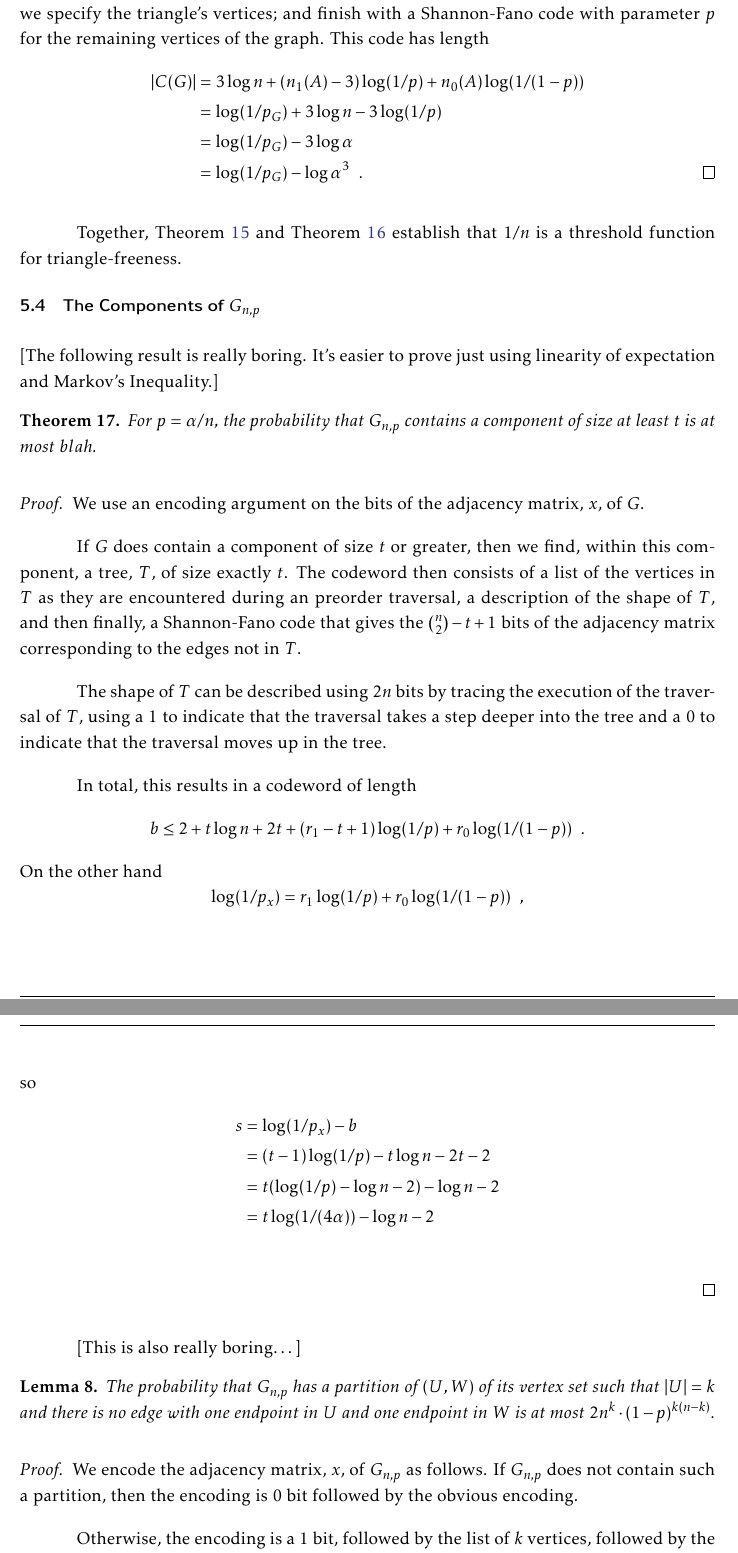
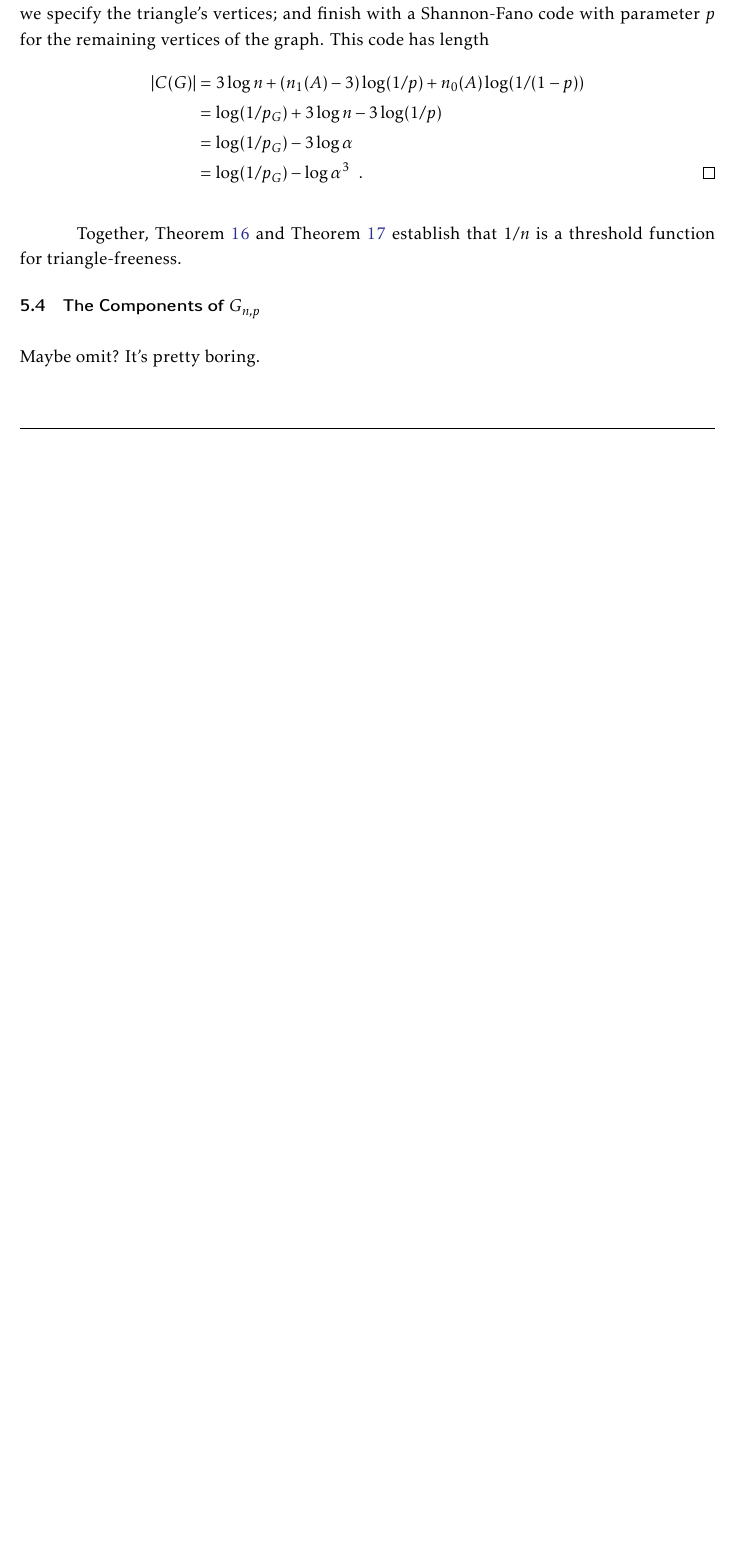
Before and after one commit to patmorin/encoding, a LaTeX document (encoding.tex): two parts of pages 32 and 33 of 35 before the commit and part of page 32 of 34 after it, the two joined at a grey line, cut so that both start at the same text, the shorter picture padded with empty space. Compiled offline with pdfLaTeX.

```diff
--- a/encoding.tex
+++ b/encoding.tex
@@ -1579,58 +1623,4 @@
 
 \subsection{The Components of $G_{n,p}$}
 
-[The following result is really boring. It's easier to prove just using linearity of expectation and Markov's Inequality.]
-
-\begin{thm}
-  For $p=\alpha/n$, the probability that $G_{n,p}$ contains a component of size at least $t$ is at most $blah$.
-\end{thm}
-
-\begin{proof}
-  We use an encoding argument on the bits of the adjacency matrix, $x$,
-  of $G$.
-
-  If $G$ does contain a component of size $t$ or greater, then we
-  find, within this component, a tree, $T$, of size exactly $t$.  The
-  codeword then consists of a list of the vertices in $T$ as they are
-  encountered during an preorder traversal, a description of the shape
-  of $T$, and then finally, a Shannon-Fano code that gives the
-  $\binom{n}{2}-t+1$ bits of the adjacency matrix corresponding to the
-  edges not in $T$.
-
-  The shape of $T$ can be described using $2n$ bits by tracing the
-  execution of the traversal of $T$, using a 1 to indicate that the
-  traversal takes a step deeper into the tree and a 0 to indicate that
-  the traversal moves up in the tree.
-
-  In total, this results in a codeword of length
-  \[
-    b \le 2 + t\log n + 2t + (r_1-t+1)\log(1/p) + r_0\log(1/(1-p))  \enspace .
-  \]
-  On the other hand
-  \[
-     \log (1/p_x) = r_1\log(1/p) + r_0\log(1/(1-p)) \enspace ,
-  \]
-  so
-  \begin{align*}
-     s & = \log(1/p_x) - b \\
-       & =  (t-1)\log(1/p) - t\log n - 2t - 2 \\
-       & = t(\log(1/p)-\log n - 2) - \log n - 2 \\
-       & = t\log(1/(4\alpha)) - \log n - 2 \\
-  \end{align*}
-\end{proof}
-
-[This is also really boring\ldots]
-
-\begin{lem}
-  The probability that $G_{n,p}$ has a partition of $(U,W)$ of its vertex
-  set such that $|U|=k$ and there is no edge with one endpoint in $U$
-  and one endpoint in $W$ is at most $2n^k\cdot (1-p)^{k(n-k)}$.
-\end{lem}
-
-\begin{proof}
-  We encode the adjacency matrix, $x$, of $G_{n,p}$ as follows.
-  If $G_{n,p}$ does not contain such a partition, then the encoding is
-  0 bit followed by the obvious encoding.
-
-  Otherwise, the encoding is a 1 bit, followed by the list of $k$
-  vertices, followed by the remaining $\binom{n}{2}-k(n-k)$ bits of the
+Maybe omit? It's pretty boring.
```
Also changed, not shown: encoding.tex (78 more changed lines).
